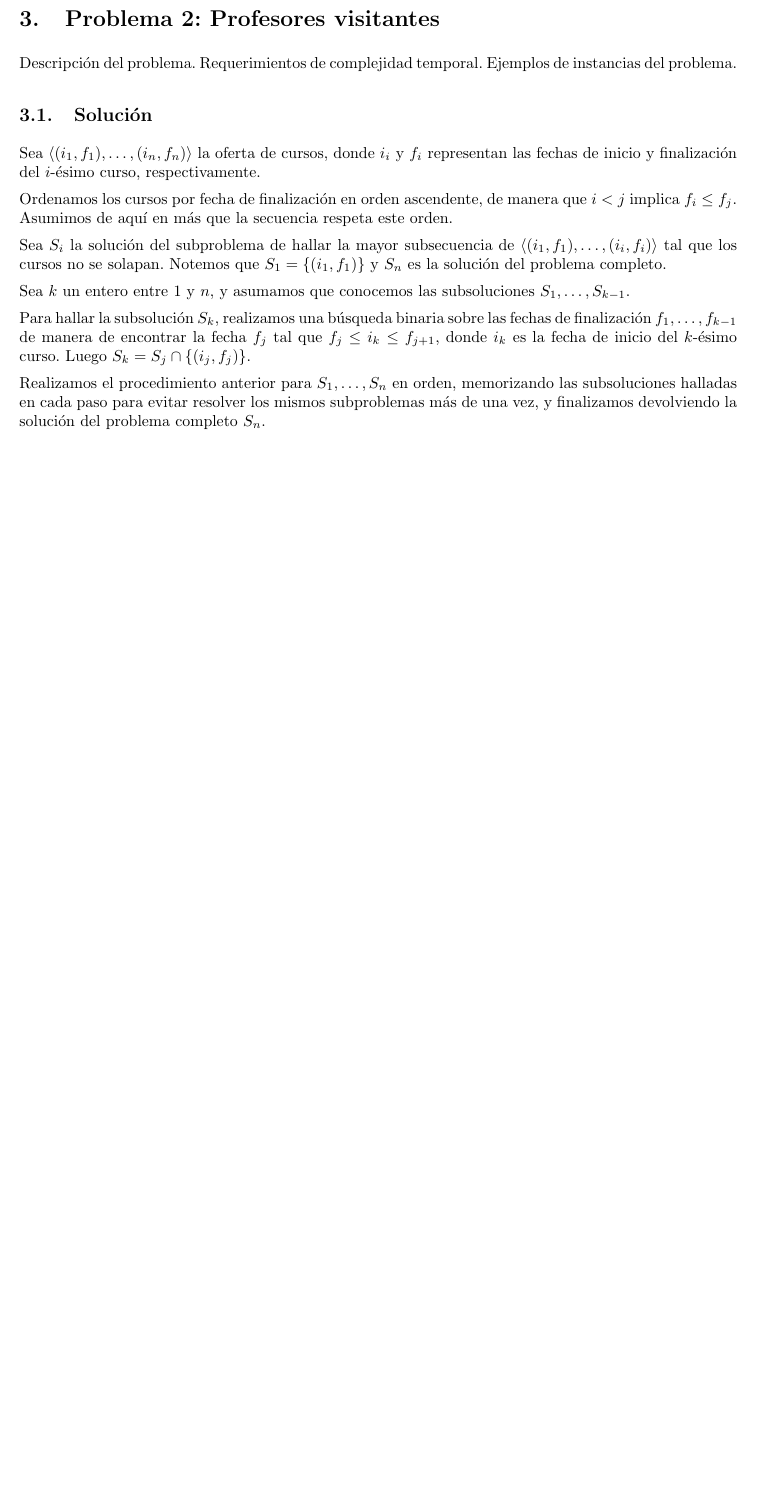
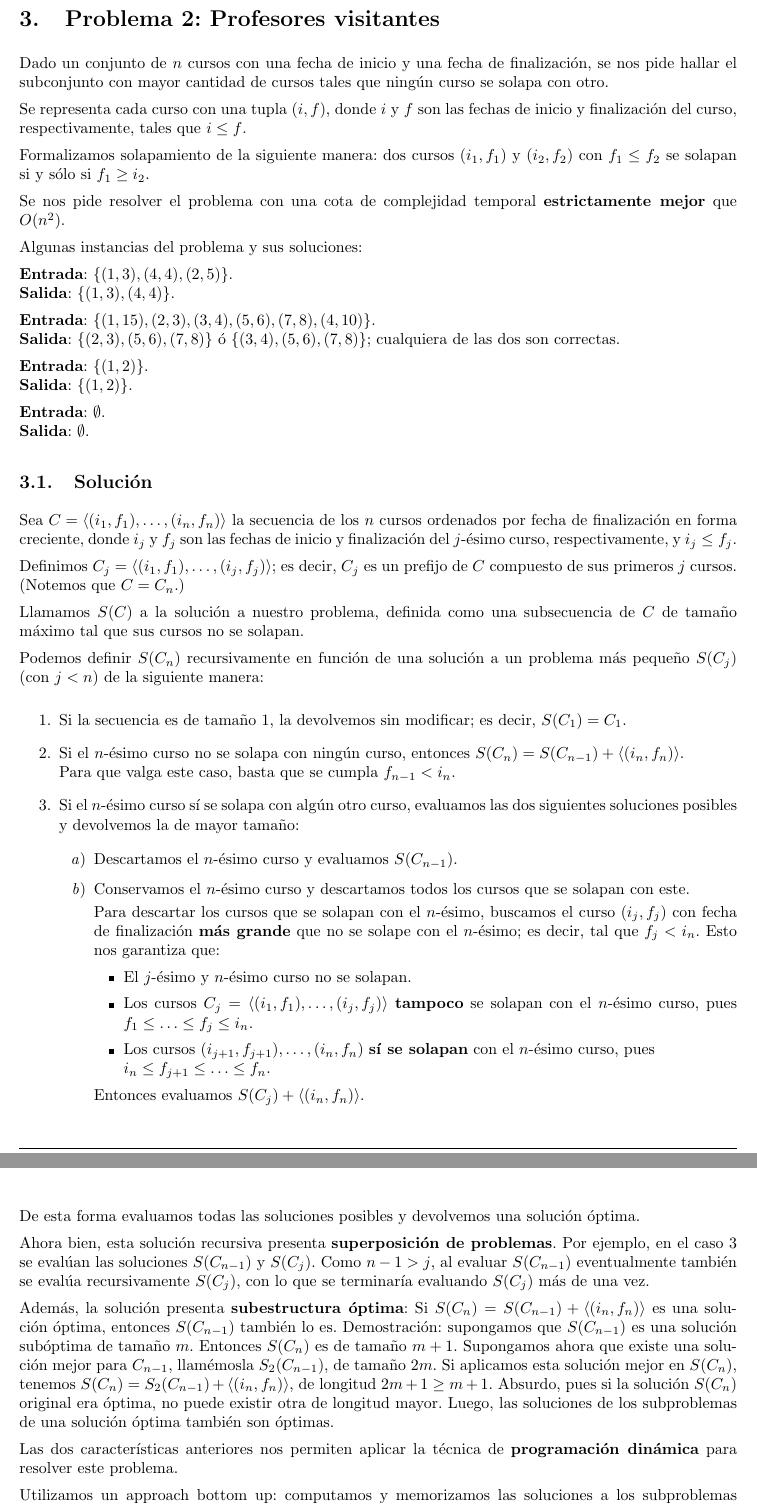
Before and after one commit to LeandroLovisolo/Algo3-TP1, a LaTeX document (tex/informe.tex): part of page 4 of 5 before the commit and two parts of pages 4 and 5 of 6 after it, the two joined at a grey line, cut so that both start at the same text, the shorter picture padded with empty space. Compiled offline with pdfLaTeX.

Commit message:
Ejercicio 2

```diff
--- a/tex/informe.tex
+++ b/tex/informe.tex
@@ -12,6 +12,7 @@
 \usepackage{graphicx}
 \usepackage{float}
 \usepackage{algpseudocode}
+\usepackage{enumitem} % Provee macro \setlist
 \usepackage[toc, page]{appendix}
 
 % Evita que el documento se estire verticalmente para ocupar el espacio vacío
@@ -23,6 +24,9 @@
 
 % Separación entre párrafos.
 \setlength{\parskip}{0.5em}
+
+% Separación entre elementos de listas.
+\setlist{itemsep=0.5em}
 
 % Asigna la traducción de la palabra 'Appendices'.
 \renewcommand{\appendixtocname}{Apéndices}
@@ -202,19 +206,88 @@ Pendiente.
 
 \section{Problema 2: Profesores visitantes}
 
-Descripción del problema. Requerimientos de complejidad temporal. Ejemplos de instancias del problema.
+Dado un conjunto de $n$ cursos con una fecha de inicio y una fecha de finalización, se nos pide hallar el subconjunto con mayor cantidad de cursos tales que ningún curso se solapa con otro.
+
+Se representa cada curso con una tupla $(i, f)$, donde $i$ y $f$ son las fechas de inicio y finalización del curso, respectivamente, tales que $i \leq f$.
+
+Formalizamos solapamiento de la siguiente manera: dos cursos $(i_1, f_1)$ y $(i_2, f_2)$ con $f_1 \leq f_2$ se solapan si y sólo si $f_1 \geq i_2$.
+
+Se nos pide resolver el problema con una cota de complejidad temporal \textbf{estrictamente mejor} que $O(n^2)$.
+
+Algunas instancias del problema y sus soluciones:
+
+\textbf{Entrada}: $\{(1, 3), (4, 4), (2, 5)\}$.\\
+\textbf{Salida}: $\{(1, 3), (4, 4)\}$.
+
+\textbf{Entrada}: $\{(1, 15), (2, 3), (3, 4), (5, 6), (7, 8), (4, 10)\}$.\\
+\textbf{Salida}: $\{(2, 3), (5, 6), (7, 8)\}$ ó $\{(3, 4), (5, 6), (7, 8)\}$; cualquiera de las dos son correctas.
+
+\textbf{Entrada}: $\{(1, 2)\}$.\\
+\textbf{Salida}: $\{(1, 2)\}$.
+
+\textbf{Entrada}: $\emptyset$.\\
+\textbf{Salida}: $\emptyset$.
 
 
 \subsection{Solución}
 
-Sea $\langle (i_1, f_1), \ldots, (i_n, f_n) \rangle$ la oferta de cursos, donde $i_i$ y $f_i$ representan las fechas de inicio y finalización del $i$-ésimo curso, respectivamente.
+Sea $C = \langle (i_1, f_1), \ldots, (i_n, f_n) \rangle$ la secuencia de los $n$ cursos ordenados por fecha de finalización en forma creciente, donde $i_j$ y $f_j$ son las fechas de inicio y finalización del $j$-ésimo curso, respectivamente, y $i_j \leq f_j$.
 
-Ordenamos los cursos por fecha de finalización en orden ascendente, de manera que $i < j$ implica $f_i \leq f_j$. Asumimos de aquí en más que la secuencia respeta este orden.
+Definimos $C_j = \langle (i_1, f_1), \ldots, (i_j, f_j) \rangle$; es decir, $C_j$ es un prefijo de $C$ compuesto de sus primeros $j$ cursos. (Notemos que $C = C_n$.)
 
-Sea $S_i$ la solución del subproblema de hallar la mayor subsecuencia de $\langle (i_1, f_1), \ldots, (i_i, f_i) \rangle$ tal que los cursos no se solapan. Notemos que $S_1 = \{(i_1, f_1)\}$ y $S_n$ es la solución del problema completo.
+Llamamos $S(C)$ a la solución a nuestro problema, definida como una subsecuencia de $C$ de tamaño máximo tal que sus cursos no se solapan.
 
-Sea $k$ un entero entre $1$ y $n$, y asumamos que conocemos las subsoluciones $S_1, \ldots, S_{k-1}$.
+Podemos definir $S(C_n)$ recursivamente en función de una solución a un problema más pequeño $S(C_j)$ (con $j < n$) de la siguiente manera:
 
-Para hallar la subsolución $S_k$, realizamos una búsqueda binaria sobre las fechas de finalización $f_1, \ldots, f_{k-1}$ de manera de encontrar la fecha $f_j$ tal que $f_j \leq i_k \leq f_{j+1}$, donde $i_k$ es la fecha de inicio del $k$-ésimo curso. Luego $S_k = S_{j} \cap \{(i_j, f_j)\}$.
+\begin{enumerate}
+    \item{
+        Si la secuencia es de tamaño $1$, la devolvemos sin modificar; es decir, $S(C_1) = C_1$.
+    }
 
-Realizamos el procedimiento anterior para $S_1, \ldots, S_n$ en orden, memorizando las subsoluciones halladas en cada paso para evitar resolver los mismos subproblemas más de una vez, y finalizamos devolviendo la solución del problema completo $S_n$.
+    \item{
+        Si el $n$-ésimo curso no se solapa con ningún curso, entonces $S(C_n) = S(C_{n-1}) + \langle (i_n, f_n) \rangle$.\\
+        Para que valga este caso, basta que se cumpla $f_{n-1} < i_n$.
+    }
+
+    \item\label{n-esimo-solapa}{
+        Si el $n$-ésimo curso sí se solapa con algún otro curso, evaluamos las dos siguientes soluciones posibles y devolvemos la de mayor tamaño:
+
+        \begin{enumerate}
+            \item{
+                Descartamos el $n$-ésimo curso y evaluamos $S(C_{n-1})$.
+            }
+            \item{
+                Conservamos el $n$-ésimo curso y descartamos todos los cursos que se solapan con este.
+
+                Para descartar los cursos que se solapan con el $n$-ésimo, buscamos el curso $(i_j, f_j)$ con fecha de finalización \textbf{más grande} que no se solape con el $n$-ésimo; es decir, tal que $f_j < i_n$. Esto nos garantiza que:
+
+                \begin{itemize}
+                    \item{
+                        El $j$-ésimo y $n$-ésimo curso no se solapan.
+                    }
+
+                    \item{
+                        Los cursos $C_j = \langle (i_1, f_1), \ldots, (i_j, f_j) \rangle$ \textbf{tampoco} se solapan con el $n$-ésimo curso, pues $f_1 \leq \ldots \leq f_j \leq i_n$.
+                    }
+
+                    \item{
+                        Los cursos $(i_{j+1}, f_{j+1}), \ldots, (i_n, f_n)$ \textbf{sí se solapan} con el $n$-ésimo curso, pues\\
+                        $i_n \leq f_{j+1} \leq \ldots \leq f_n$.
+                    }
+                \end{itemize}
+
+                Entonces evaluamos $S(C_j) + \langle (i_n, f_n) \rangle$.
+            }
+        \end{enumerate}
+    }
+\end{enumerate}
+
+De esta forma evaluamos todas las soluciones posibles y devolvemos una solución óptima.
+
+Ahora bien, esta solución recursiva presenta \textbf{superposición de problemas}. Por ejemplo, en el caso \ref{n-esimo-solapa} se evalúan las soluciones $S(C_{n-1})$ y $S(C_j)$. Como $n - 1 > j$, al evaluar $S(C_{n-1})$ eventualmente también se evalúa recursivamente $S(C_j)$, con lo que se terminaría evaluando $S(C_j)$ más de una vez.
+
+Además, la solución presenta \textbf{subestructura óptima}: Si $S(C_n) = S(C_{n-1}) + \langle (i_n, f_n) \rangle$ es una solución óptima, entonces $S(C_{n-1})$ también lo es. Demostración: supongamos que $S(C_{n-1})$ es una solución subóptima de tamaño $m$. Entonces $S(C_n)$ es de tamaño $m + 1$. Supongamos ahora que existe una solución mejor para $C_{n-1}$, llamémosla $S_2(C_{n-1})$, de tamaño $2m$. Si aplicamos esta solución mejor en $S(C_n)$, tenemos $S(C_n) = S_2(C_{n-1}) + \langle (i_n, f_n) \rangle$, de longitud $2m + 1 \geq m + 1$. Absurdo, pues si la solución $S(C_n)$ original era óptima, no puede existir otra de longitud mayor. Luego, las soluciones de los subproblemas de una solución óptima también son óptimas.
+
+Las dos características anteriores nos permiten aplicar la técnica de \textbf{programación dinámica} para resolver este problema.
+
+Utilizamos un approach bottom up: computamos y memorizamos las soluciones a los subproblemas $S(C_1), \ldots, S(C_n)$ en ese orden, de forma que tener precomputados $S(C_1), \ldots, S(C_{j-1})$ al momento de computar un $S(C_j)$ cualquiera, y devolvemos $S(C_n)$ al finalizar.
```
Also changed, not shown: tex/informe.tex (8 more changed lines).
